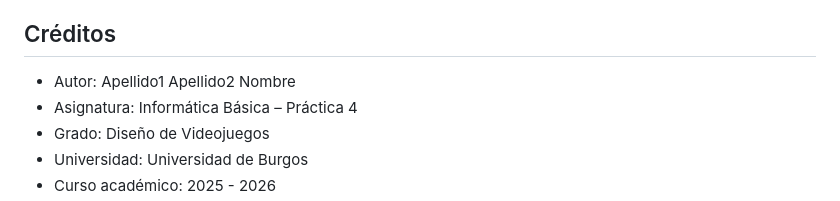
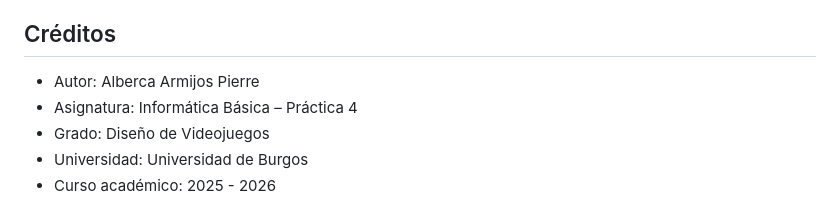
Before and after one commit to Pierre-Alberca-Armijos/-GDV-IB-Alberca_Armijos_Pierre---Entrega-4-Videojuego-Monta-un-PC-, a Markdown page: README.md, the part around the change. GitHub-like rendering.

Commit message:
Actualizar README.md con nombres y apellidos

```diff
--- a/README.md
+++ b/README.md
@@ -47,7 +47,7 @@ final.
 4. Repite hasta completar los 7 componentes.
 5. ¡Gana la partida cuando todos estén colocados correctamente!
 ## Créditos
-- Autor: Apellido1 Apellido2 Nombre
+- Autor: Alberca Armijos Pierre
 - Asignatura: Informática Básica – Práctica 4
 - Grado: Diseño de Videojuegos
 - Universidad: Universidad de Burgos
```
